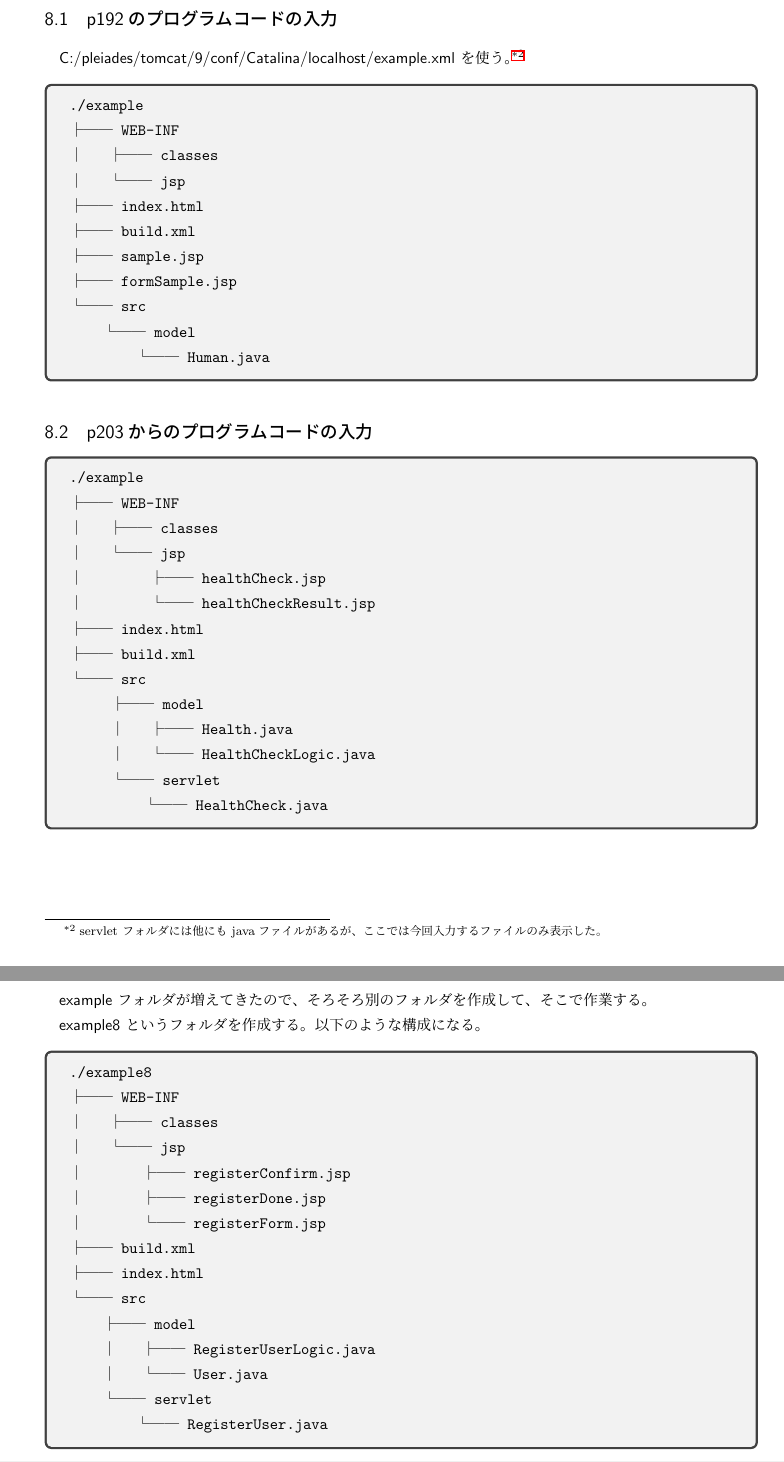
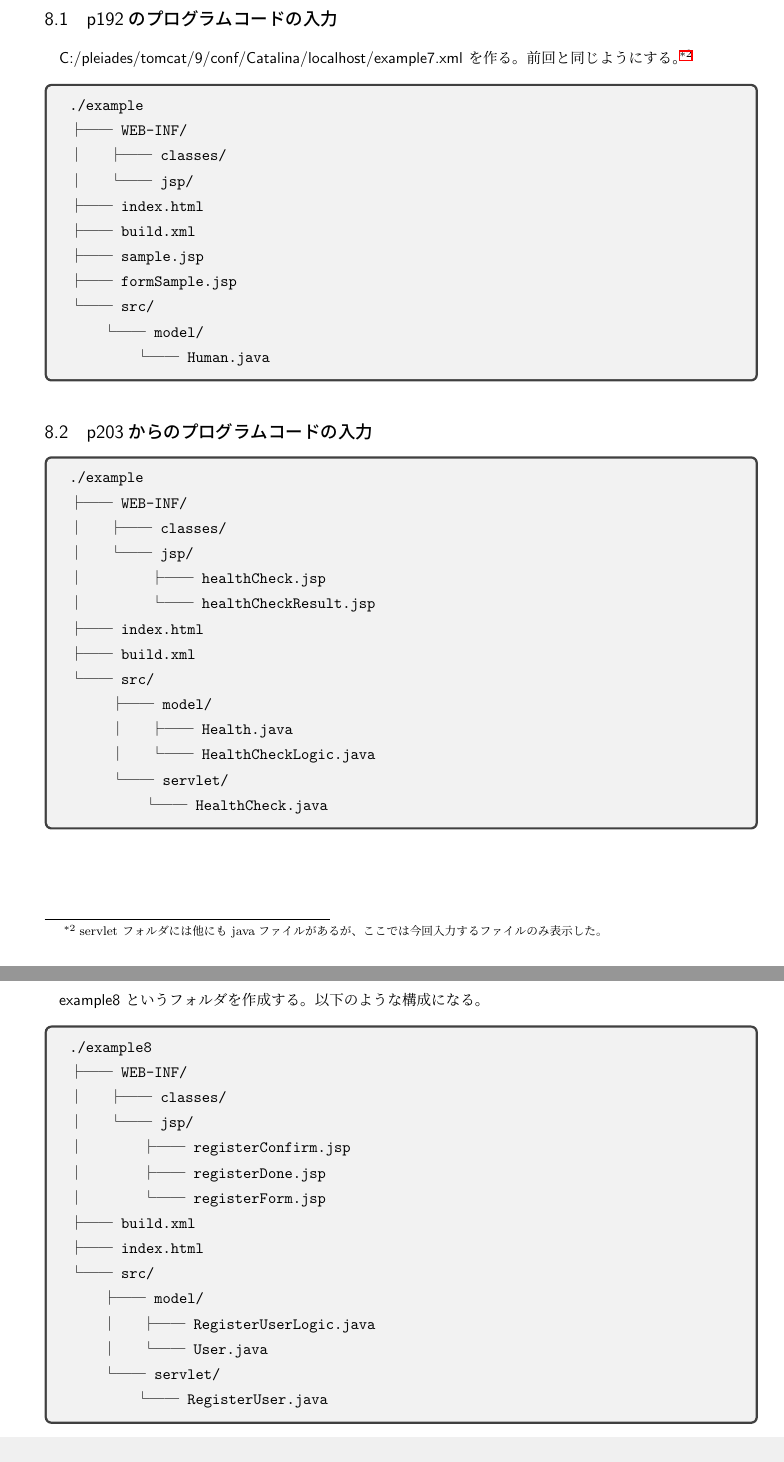
Before and after one commit to SeiichiN/howto-tomcat, a LaTeX document (main.tex, which reads tex8.tex, tex9.tex): two parts of pages 20 and 21 of 25, joined at a grey line, cut so that both start at the same text. Compiled offline with pLaTeX and dvipdfmx.

Commit message:
いろいろと 訂正

```diff
--- a/tex8.tex
+++ b/tex8.tex
@@ -6,21 +6,21 @@
 
 \subsection{p192のプログラムコードの入力}
 
-\textsf{C:/pleiades/tomcat/9/conf/Catalina/localhost/example.xml} を使う。
+\textsf{C:/pleiades/tomcat/9/conf/Catalina/localhost/example7.xml} を作る。前回と同じようにする。
 \footnote{servlet フォルダには他にも javaファイルがあるが、ここでは今回入力するファイルのみ表示した。}
 
 \begin{tcolorbox}
 \begin{verbatim}
 ./example
-├── WEB-INF
-│   ├── classes
-│   └── jsp
+├── WEB-INF/
+│   ├── classes/
+│   └── jsp/
 ├── index.html
 ├── build.xml
 ├── sample.jsp
 ├── formSample.jsp
-└── src
-    └── model
+└── src/
+    └── model/
         └── Human.java
 \end{verbatim}
 \end{tcolorbox}
@@ -31,18 +31,18 @@
 \begin{tcolorbox}
 \begin{verbatim}
 ./example
-├── WEB-INF
-│   ├── classes
-│   └── jsp
+├── WEB-INF/
+│   ├── classes/
+│   └── jsp/
 │        ├── healthCheck.jsp
 │        └── healthCheckResult.jsp
 ├── index.html
 ├── build.xml
-└── src
-     ├── model
+└── src/
+     ├── model/
      │   ├── Health.java
      │   └── HealthCheckLogic.java
-     └── servlet
+     └── servlet/
          └── HealthCheck.java
 \end{verbatim}
 \end{tcolorbox}
--- a/tex9.tex
+++ b/tex9.tex
@@ -3,8 +3,6 @@
 \include{begin}
 
 \section{セッションスコープ}
-
-\textsf{example} フォルダが増えてきたので、そろそろ別のフォルダを作成して、そこで作業する。
 
 \textsf{example8} というフォルダを作成する。以下のような構成になる。
 
@@ -12,19 +10,19 @@
 \begin{tcolorbox}
 \begin{verbatim}
 ./example8
-├── WEB-INF
-│   ├── classes
-│   └── jsp
+├── WEB-INF/
+│   ├── classes/
+│   └── jsp/
 │       ├── registerConfirm.jsp
 │       ├── registerDone.jsp
 │       └── registerForm.jsp
 ├── build.xml
 ├── index.html
-└── src
-    ├── model
+└── src/
+    ├── model/
     │   ├── RegisterUserLogic.java
     │   └── User.java
-    └── servlet
+    └── servlet/
         └── RegisterUser.java
 \end{verbatim}
 \end{tcolorbox}
```
Also changed, not shown: tex7.tex (+21 -14 lines).
